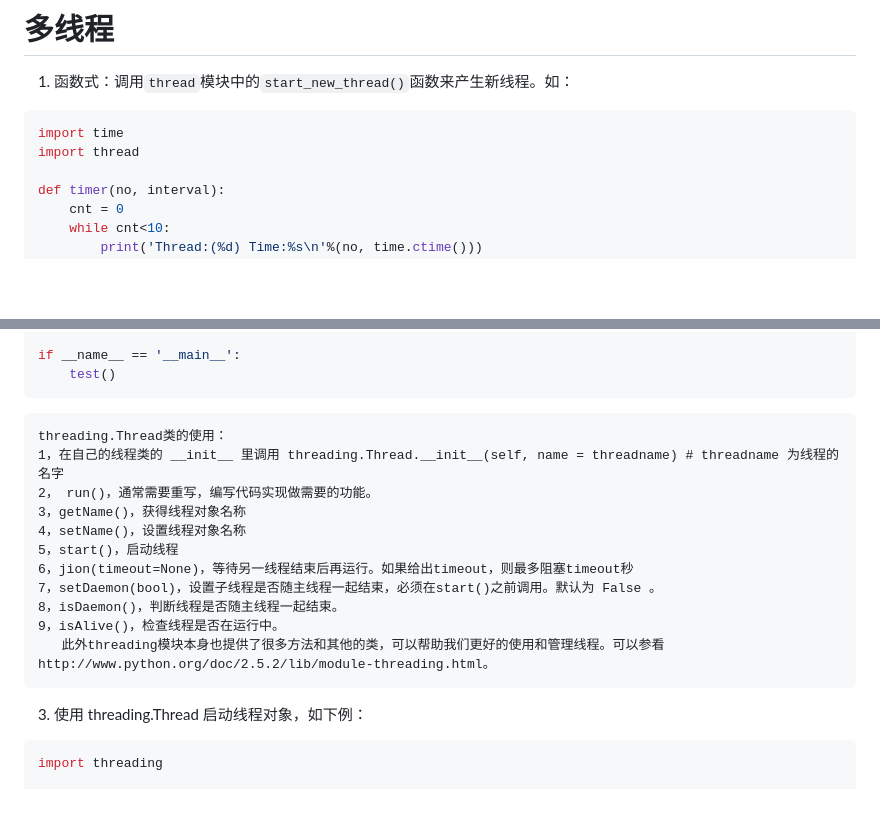
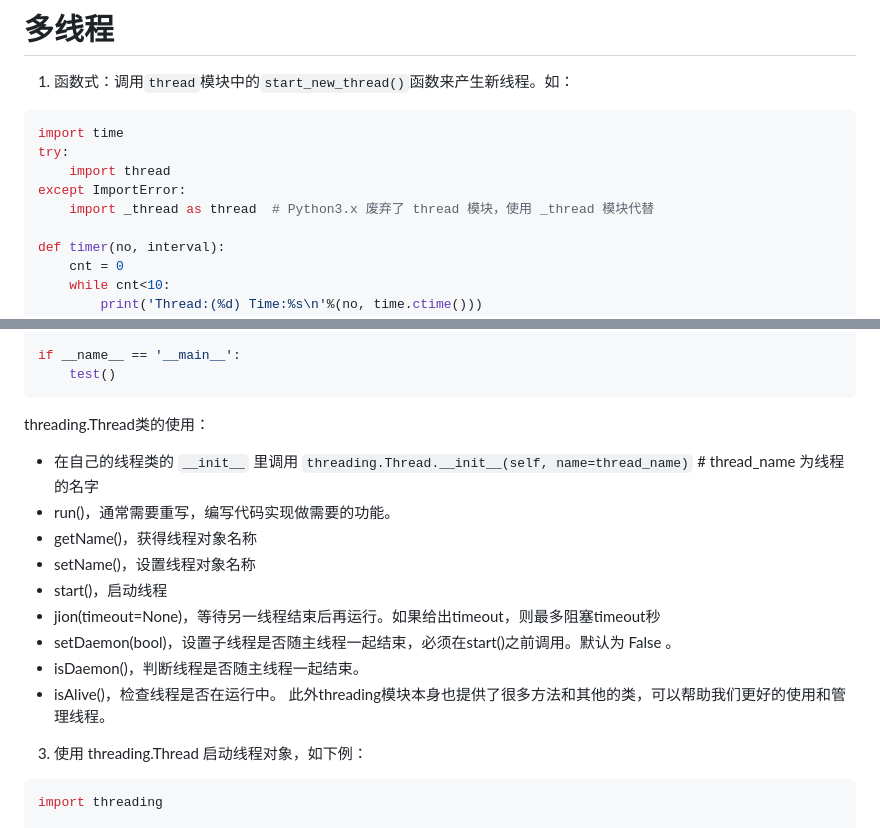
Before and after one commit to Holemar/notes, a Markdown page: 01.Python/4.内置模块/多线程.md, 2 parts joined by grey strips. GitHub-like rendering; blank space fills up the shorter version.

````diff
--- a/01.Python/4.内置模块/1.8.多线程.md
+++ b/01.Python/4.内置模块/多线程.md
@@ -10,7 +10,10 @@ Python在设计之初就考虑到要在主循环中，同时只有一个线程
 
 ```python
 import time
-import thread
+try:
+    import thread
+except ImportError:
+    import _thread as thread  # Python3.x 废弃了 thread 模块，使用 _thread 模块代替
 
 def timer(no, interval):
     cnt = 0
@@ -71,17 +74,18 @@ if __name__ == '__main__':
     test()
 ```
 
-    threading.Thread类的使用：
-    1，在自己的线程类的 __init__ 里调用 threading.Thread.__init__(self, name = threadname) # threadname 为线程的名字
-    2， run()，通常需要重写，编写代码实现做需要的功能。
-    3，getName()，获得线程对象名称
-    4，setName()，设置线程对象名称
-    5，start()，启动线程
-    6，jion(timeout=None)，等待另一线程结束后再运行。如果给出timeout，则最多阻塞timeout秒
-    7，setDaemon(bool)，设置子线程是否随主线程一起结束，必须在start()之前调用。默认为 False 。
-    8，isDaemon()，判断线程是否随主线程一起结束。
-    9，isAlive()，检查线程是否在运行中。
-       此外threading模块本身也提供了很多方法和其他的类，可以帮助我们更好的使用和管理线程。可以参看http://www.python.org/doc/2.5.2/lib/module-threading.html。
+threading.Thread类的使用：
+- 在自己的线程类的 `__init__` 里调用 `threading.Thread.__init__(self, name=thread_name)` # thread_name 为线程的名字
+- run()，通常需要重写，编写代码实现做需要的功能。
+- getName()，获得线程对象名称
+- setName()，设置线程对象名称
+- start()，启动线程
+- jion(timeout=None)，等待另一线程结束后再运行。如果给出timeout，则最多阻塞timeout秒
+- setDaemon(bool)，设置子线程是否随主线程一起结束，必须在start()之前调用。默认为 False 。
+- isDaemon()，判断线程是否随主线程一起结束。
+- isAlive()，检查线程是否在运行中。
+   此外threading模块本身也提供了很多方法和其他的类，可以帮助我们更好的使用和管理线程。
+
 
 3. 使用 threading.Thread 启动线程对象，如下例：
 ```python
````
Also changed, not shown: 01.Python/4.内置模块/多线程的共享变量.md (added, +384 -0 lines).
